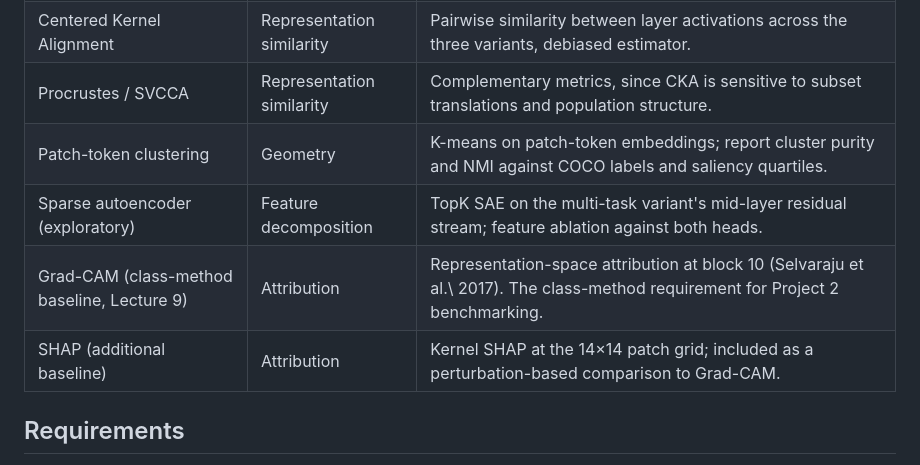
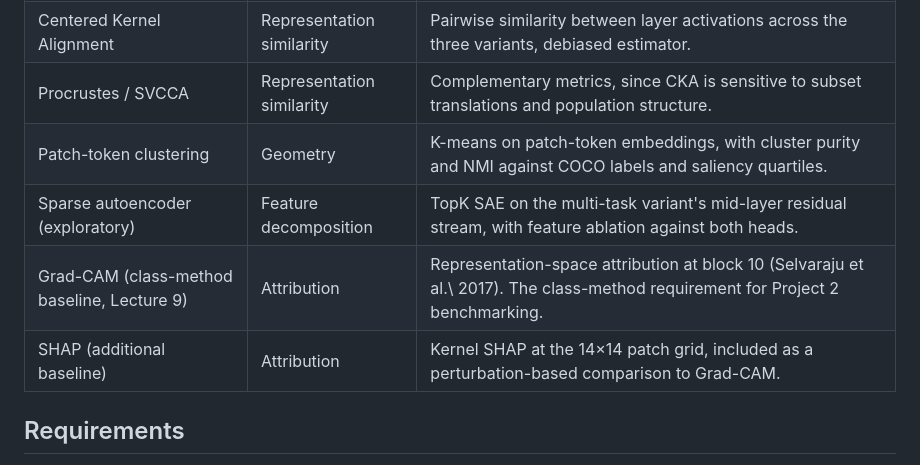
Before and after one commit to nickvpn/vit-ml-xai-project, a Markdown page: xai/project2/README.md, the part around one of its changes. GitHub-like rendering.

```diff
--- a/xai/project2/README.md
+++ b/xai/project2/README.md
@@ -11,10 +11,10 @@ This project is for MTH 4326 (Explainable AI) at Florida Institute of Technology
 | Linear probing | Decodability | Per-layer linear probes for class label, saliency, and object location, with random-label control. |
 | Centered Kernel Alignment | Representation similarity | Pairwise similarity between layer activations across the three variants, debiased estimator. |
 | Procrustes / SVCCA | Representation similarity | Complementary metrics, since CKA is sensitive to subset translations and population structure. |
-| Patch-token clustering | Geometry | K-means on patch-token embeddings; report cluster purity and NMI against COCO labels and saliency quartiles. |
-| Sparse autoencoder (exploratory) | Feature decomposition | TopK SAE on the multi-task variant's mid-layer residual stream; feature ablation against both heads. |
+| Patch-token clustering | Geometry | K-means on patch-token embeddings, with cluster purity and NMI against COCO labels and saliency quartiles. |
+| Sparse autoencoder (exploratory) | Feature decomposition | TopK SAE on the multi-task variant's mid-layer residual stream, with feature ablation against both heads. |
 | Grad-CAM (class-method baseline, Lecture 9) | Attribution | Representation-space attribution at block 10 (Selvaraju et al.\ 2017). The class-method requirement for Project 2 benchmarking. |
-| SHAP (additional baseline) | Attribution | Kernel SHAP at the 14×14 patch grid; included as a perturbation-based comparison to Grad-CAM. |
+| SHAP (additional baseline) | Attribution | Kernel SHAP at the 14×14 patch grid, included as a perturbation-based comparison to Grad-CAM. |
 
 ## Requirements
 
```
Also changed, not shown: other parts of xai/project2/README.md (+1 -1 lines), README.md (+1 -5 lines), introml/project2/README.md (+5 -5 lines).
